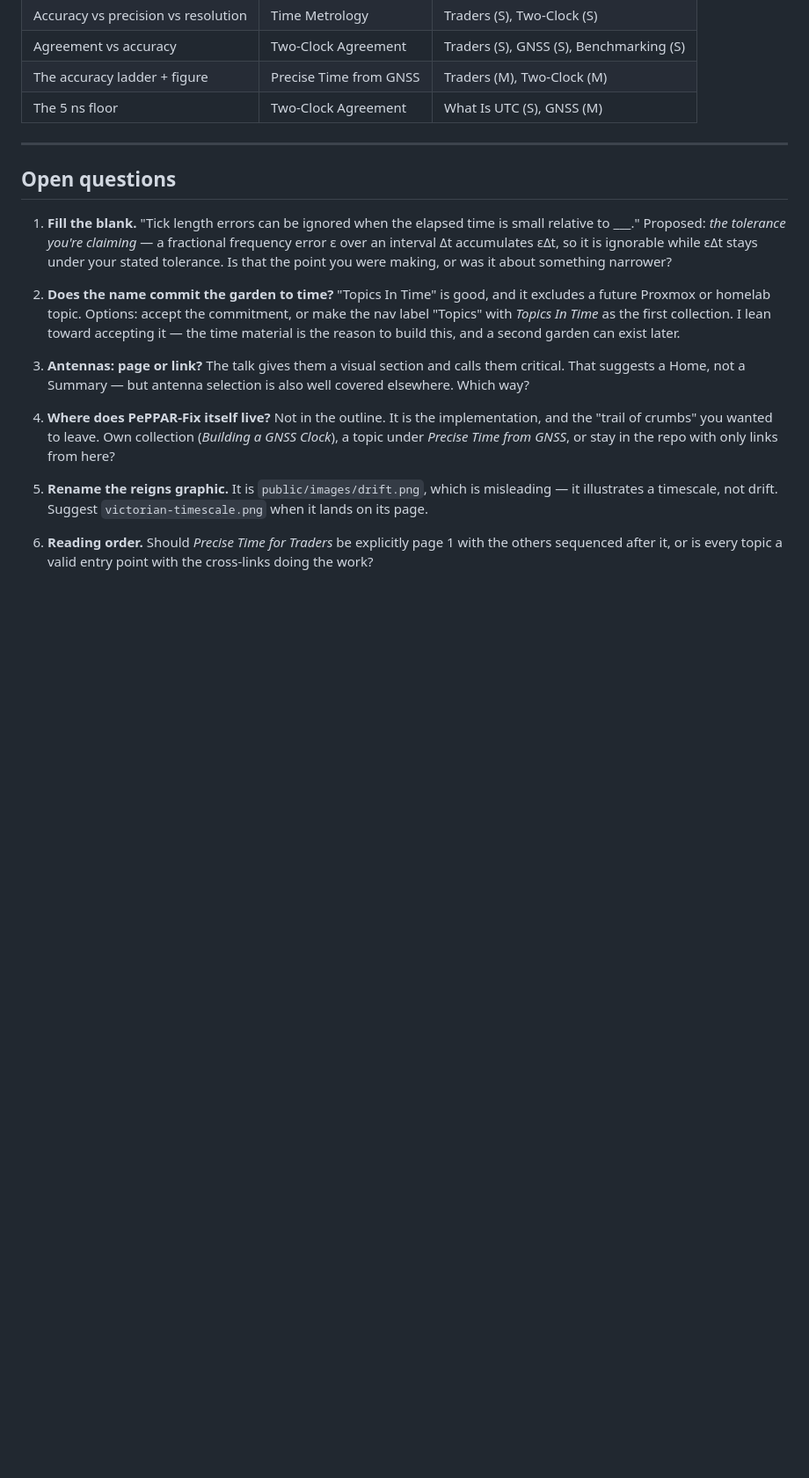
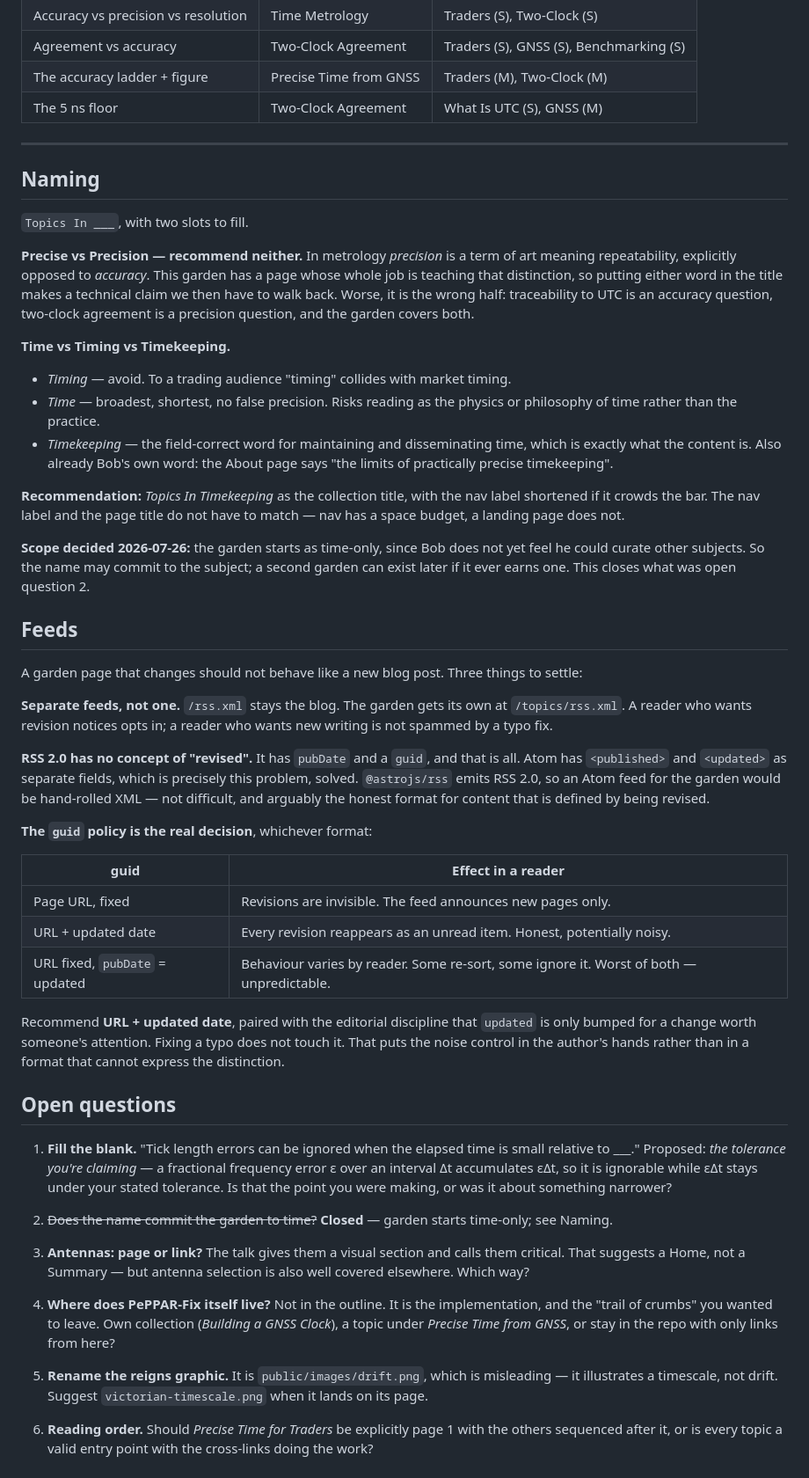
Before and after one commit to bobvan/outsideTheBob, a Markdown page: docs/topics-in-time.md, the part around the change. Shown at 88% size. GitHub-like rendering; blank space fills up the shorter version.

Commit message:
Topics In Time: settle naming and feed policy
Recommends against Precise or Precision in the title. In metrology precision
is a term of art meaning repeatability, explicitly opposed to accuracy - and
the garden has a page whose job is teaching that distinction. It is also the
wrong half: traceability is an accuracy question, two-clock agreement is a
precision question, and the garden covers both.

Recommends Timekeeping over Time or Timing. Timing collides with market timing
for a trading audience. Timekeeping is the field's word for maintaining and
disseminating time, which is what the content is, and is already Bob's own -
the About page says "the limits of practically precise timekeeping".

Records that the garden starts time-only, which closes the question of whether
the name may commit to a subject.

Adds a feeds section. The blog feed stays as it is and the garden gets its
own, so a reader choosing revision notices is not the same as a reader
choosing new writing. Notes that RSS 2.0 has no way to express "revised" -
only pubDate and guid - while Atom separates published from updated, which is
this exact problem solved. The guid policy is the real decision, and the
recommendation is URL plus updated date paired with the discipline that
updated is only bumped for a change worth someone's attention.

Co-Authored-By: Claude Opus 5 (1M context) <noreply@anthropic.com>

```diff
--- a/docs/topics-in-time.md
+++ b/docs/topics-in-time.md
@@ -145,6 +145,63 @@ The concepts that get referenced from several places, and where their Home is:
 
 ---
 
+## Naming
+
+`Topics In ___`, with two slots to fill.
+
+**Precise vs Precision — recommend neither.** In metrology *precision* is a term
+of art meaning repeatability, explicitly opposed to *accuracy*. This garden has a
+page whose whole job is teaching that distinction, so putting either word in the
+title makes a technical claim we then have to walk back. Worse, it is the wrong
+half: traceability to UTC is an accuracy question, two-clock agreement is a
+precision question, and the garden covers both.
+
+**Time vs Timing vs Timekeeping.**
+
+- *Timing* — avoid. To a trading audience "timing" collides with market timing.
+- *Time* — broadest, shortest, no false precision. Risks reading as the physics
+  or philosophy of time rather than the practice.
+- *Timekeeping* — the field-correct word for maintaining and disseminating time,
+  which is exactly what the content is. Also already Bob's own word: the About
+  page says "the limits of practically precise timekeeping".
+
+**Recommendation:** *Topics In Timekeeping* as the collection title, with the nav
+label shortened if it crowds the bar. The nav label and the page title do not
+have to match — nav has a space budget, a landing page does not.
+
+**Scope decided 2026-07-26:** the garden starts as time-only, since Bob does not
+yet feel he could curate other subjects. So the name may commit to the subject;
+a second garden can exist later if it ever earns one. This closes what was open
+question 2.
+
+## Feeds
+
+A garden page that changes should not behave like a new blog post. Three things
+to settle:
+
+**Separate feeds, not one.** `/rss.xml` stays the blog. The garden gets its own
+at `/topics/rss.xml`. A reader who wants revision notices opts in; a reader who
+wants new writing is not spammed by a typo fix.
+
+**RSS 2.0 has no concept of "revised".** It has `pubDate` and a `guid`, and that
+is all. Atom has `<published>` and `<updated>` as separate fields, which is
+precisely this problem, solved. `@astrojs/rss` emits RSS 2.0, so an Atom feed for
+the garden would be hand-rolled XML — not difficult, and arguably the honest
+format for content that is defined by being revised.
+
+**The `guid` policy is the real decision**, whichever format:
+
+| guid | Effect in a reader |
+|---|---|
+| Page URL, fixed | Revisions are invisible. The feed announces new pages only. |
+| URL + updated date | Every revision reappears as an unread item. Honest, potentially noisy. |
+| URL fixed, `pubDate` = updated | Behaviour varies by reader. Some re-sort, some ignore it. Worst of both — unpredictable. |
+
+Recommend **URL + updated date**, paired with the editorial discipline that
+`updated` is only bumped for a change worth someone's attention. Fixing a typo
+does not touch it. That puts the noise control in the author's hands rather than
+in a format that cannot express the distinction.
+
 ## Open questions
 
 1. **Fill the blank.** "Tick length errors can be ignored when the elapsed time
@@ -153,11 +210,7 @@ The concepts that get referenced from several places, and where their Home is:
    ignorable while εΔt stays under your stated tolerance. Is that the point you
    were making, or was it about something narrower?
 
-2. **Does the name commit the garden to time?** "Topics In Time" is good, and it
-   excludes a future Proxmox or homelab topic. Options: accept the commitment,
-   or make the nav label "Topics" with *Topics In Time* as the first collection.
-   I lean toward accepting it — the time material is the reason to build this,
-   and a second garden can exist later.
+2. ~~Does the name commit the garden to time?~~ **Closed** — garden starts time-only; see Naming.
 
 3. **Antennas: page or link?** The talk gives them a visual section and calls
    them critical. That suggests a Home, not a Summary — but antenna selection is
```
